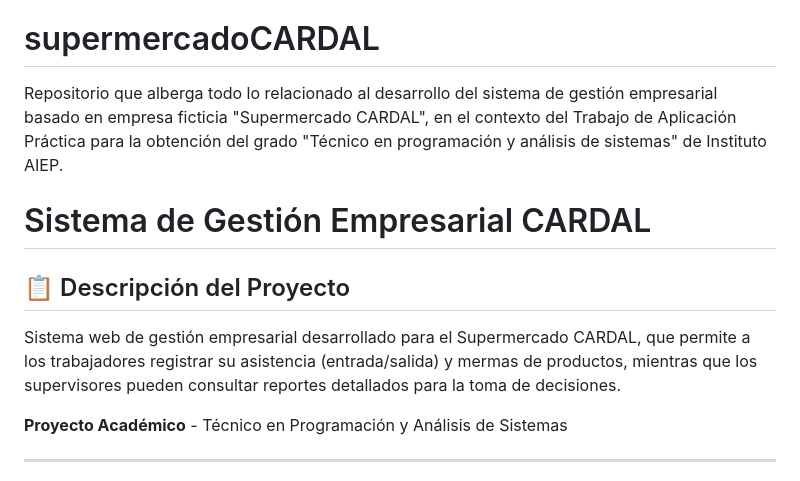
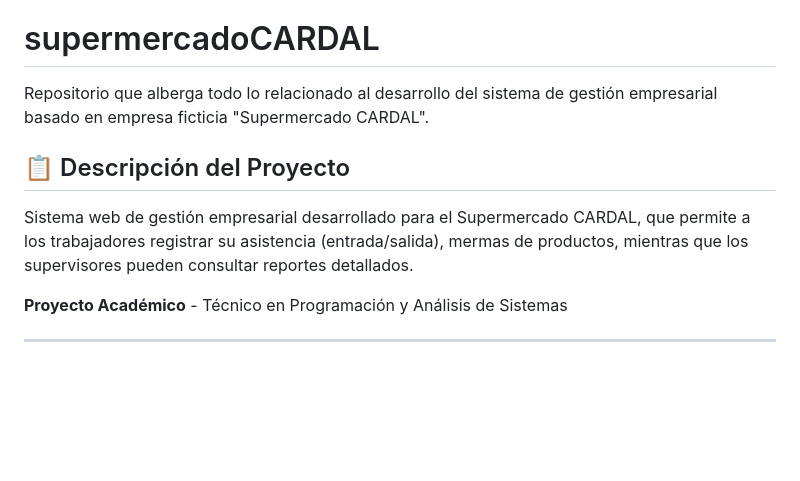
Before and after one commit to Ziguratspa/supermercadoCARDAL, a Markdown page: README.md, the part around the change. Rendered like a GitHub page; blank space fills up the shorter version.

```diff
--- a/README.md
+++ b/README.md
@@ -2,16 +2,12 @@ ENLACE AL SISTEMA: https://oliveradrianrubiorauldtap.infinityfreeapp.com
 
 # supermercadoCARDAL
 
-Repositorio que alberga todo lo relacionado al desarrollo del sistema de gestión empresarial basado en empresa ficticia "Supermercado CARDAL", en el contexto del Trabajo de Aplicación Práctica para la obtención del grado "Técnico en programación y análisis de sistemas" de Instituto AIEP.
-
-
-# Sistema de Gestión Empresarial CARDAL
-
+Repositorio que alberga todo lo relacionado al desarrollo del sistema de gestión empresarial basado en empresa ficticia "Supermercado CARDAL".
 
 
 ## 📋 Descripción del Proyecto
 
-Sistema web de gestión empresarial desarrollado para el Supermercado CARDAL, que permite a los trabajadores registrar su asistencia (entrada/salida) y mermas de productos, mientras que los supervisores pueden consultar reportes detallados para la toma de decisiones.
+Sistema web de gestión empresarial desarrollado para el Supermercado CARDAL, que permite a los trabajadores registrar su asistencia (entrada/salida), mermas de productos, mientras que los supervisores pueden consultar reportes detallados.
 
 **Proyecto Académico** - Técnico en Programación y Análisis de Sistemas
 
```
